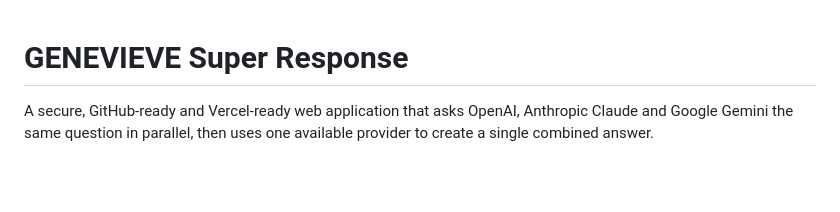
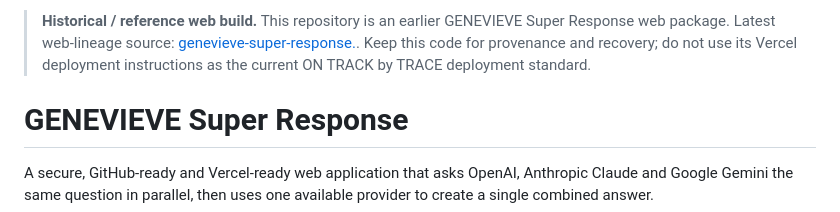
Before and after one commit to tracey727/Traceys-computer, a Markdown page: README.md, the part around the change. Rendered like a GitHub page; blank space fills up the shorter version.

Commit message:
docs: mark earlier Super Response web build as reference

```diff
--- a/README.md
+++ b/README.md
@@ -1,3 +1,5 @@
+> **Historical / reference web build.** This repository is an earlier GENEVIEVE Super Response web package. Latest web-lineage source: [genevieve-super-response.](https://github.com/tracey727/genevieve-super-response.). Keep this code for provenance and recovery; do not use its Vercel deployment instructions as the current ON TRACK by TRACE deployment standard.
+
 # GENEVIEVE Super Response
 
 A secure, GitHub-ready and Vercel-ready web application that asks OpenAI, Anthropic Claude and Google Gemini the same question in parallel, then uses one available provider to create a single combined answer.
```
